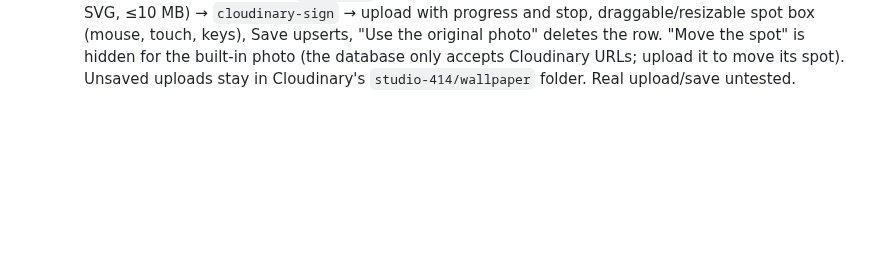
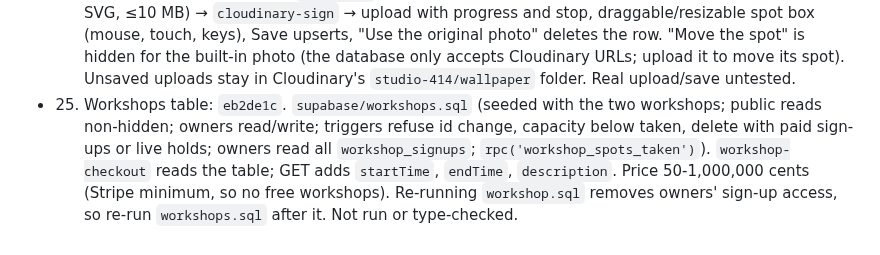
Before and after one commit to reservetempo/studio-414, a Markdown page: .claude/plan.md, the part around one of its changes. Drawn GitHub-style; blank space fills up the shorter version.

Commit message:
Update plan
Co-Authored-By: Claude Opus 5.5 <noreply@anthropic.com>

```diff
--- a/.claude/plan.md
+++ b/.claude/plan.md
@@ -37,3 +35,4 @@ Managed by the main session (see CLAUDE.md). `/z <items>` adds tasks; `/z` works
 - 22. Aqua for the card, Display and buttons: `bc2903b`. Pinstriped windows, tinted striped title bars, gumdrops (Display's red one closes it), glossy pills (Sign up pulses, stops under reduced motion), Aqua fields and pop-up menus; Lucida Grande for chrome; contrast checked for all 21 colours. Also restyled Display's ‹ › and Reset, the paint roller and "Move 414". Files: `styles.css`, `boxes.css`, `switcher.css`, `switcher.js`, `boxes.js`, `index.html`, `workshop.css` (button rules).
 - 21. Public site uses the saved wallpaper: `c140db5`. Photo size is `--bg-width`/`--bg-height` on `:root`; inline `<head>` script applies the cached copy (`studio414.wallpaper` in localStorage) before first paint and defines `window.studio414Wallpaper`; new `wallpaper.js` fetches the row, preloads a new photo, clears the override when nothing is saved. Cloudinary transforms `f_auto,q_auto,c_limit,w_<640|1280|1920|2560>`. First-time visitors see the original photo briefly before the saved one swaps in.
 - 20. Owner page wallpaper upload and spot: `12b8e41`. New `admin-wallpaper.js` (+ script tag, "Wallpaper section" block at the end of `admin.css`): current wallpaper with its spot, Choose photo (images, no SVG, ≤10 MB) → `cloudinary-sign` → upload with progress and stop, draggable/resizable spot box (mouse, touch, keys), Save upserts, "Use the original photo" deletes the row. "Move the spot" is hidden for the built-in photo (the database only accepts Cloudinary URLs; upload it to move its spot). Unsaved uploads stay in Cloudinary's `studio-414/wallpaper` folder. Real upload/save untested.
+- 25. Workshops table: `eb2de1c`. `supabase/workshops.sql` (seeded with the two workshops; public reads non-hidden; owners read/write; triggers refuse id change, capacity below taken, delete with paid sign-ups or live holds; owners read all `workshop_signups`; `rpc('workshop_spots_taken')`). `workshop-checkout` reads the table; GET adds `startTime`, `endTime`, `description`. Price 50-1,000,000 cents (Stripe minimum, so no free workshops). Re-running `workshop.sql` removes owners' sign-up access, so re-run `workshops.sql` after it. Not run or type-checked.
```
Also changed, not shown: other parts of .claude/plan.md (+3 -5 lines).
